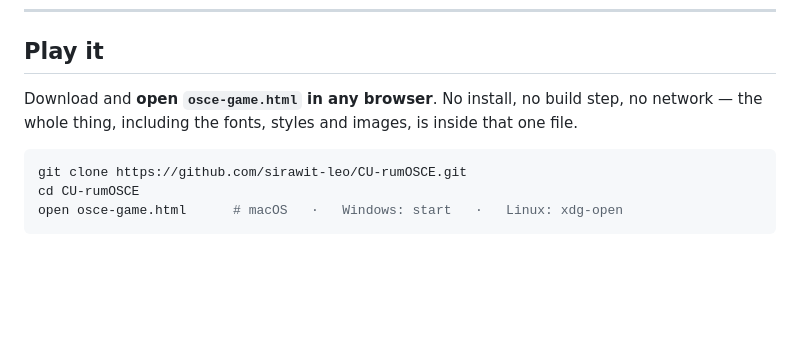
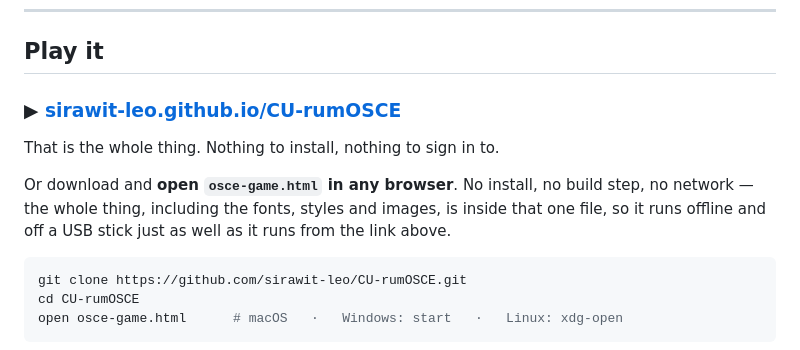
Before and after one commit to sirawit-leo/CU-rumOSCE, a Markdown page: README.md, the part around the change. GitHub-like rendering; blank space fills up the shorter version.

Commit message:
README: lead with the live GitHub Pages link
Co-Authored-By: Claude Opus 5 <noreply@anthropic.com>

````diff
--- a/README.md
+++ b/README.md
@@ -22,8 +22,13 @@ disease never plays the same way twice.
 
 ## Play it
 
-Download and **open `osce-game.html` in any browser**. No install, no build step, no network — the
-whole thing, including the fonts, styles and images, is inside that one file.
+### ▶ [**sirawit-leo.github.io/CU-rumOSCE**](https://sirawit-leo.github.io/CU-rumOSCE/)
+
+That is the whole thing. Nothing to install, nothing to sign in to.
+
+Or download and **open `osce-game.html` in any browser**. No install, no build step, no network — the
+whole thing, including the fonts, styles and images, is inside that one file, so it runs offline and
+off a USB stick just as well as it runs from the link above.
 
 ```bash
 git clone https://github.com/sirawit-leo/CU-rumOSCE.git
````
